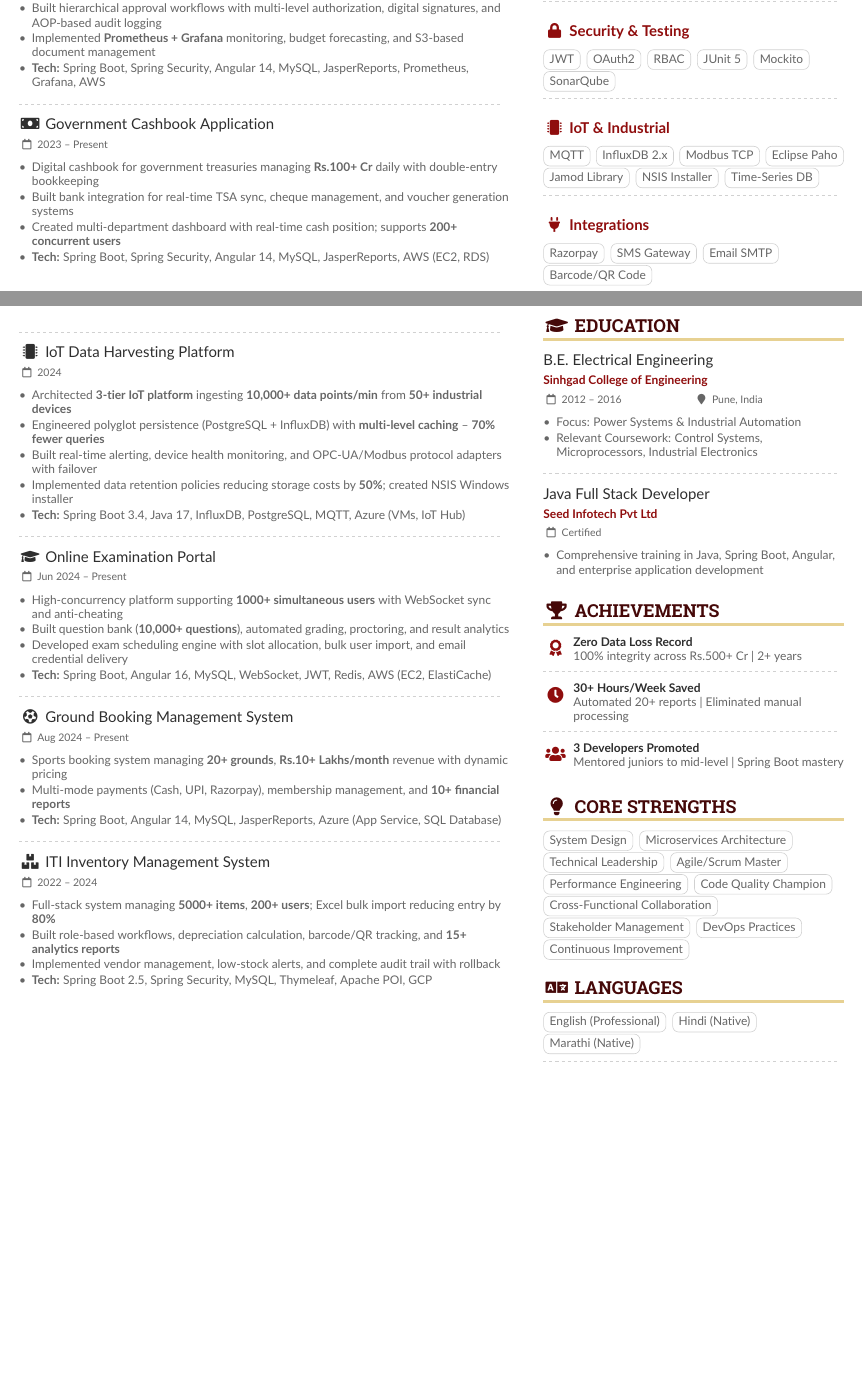
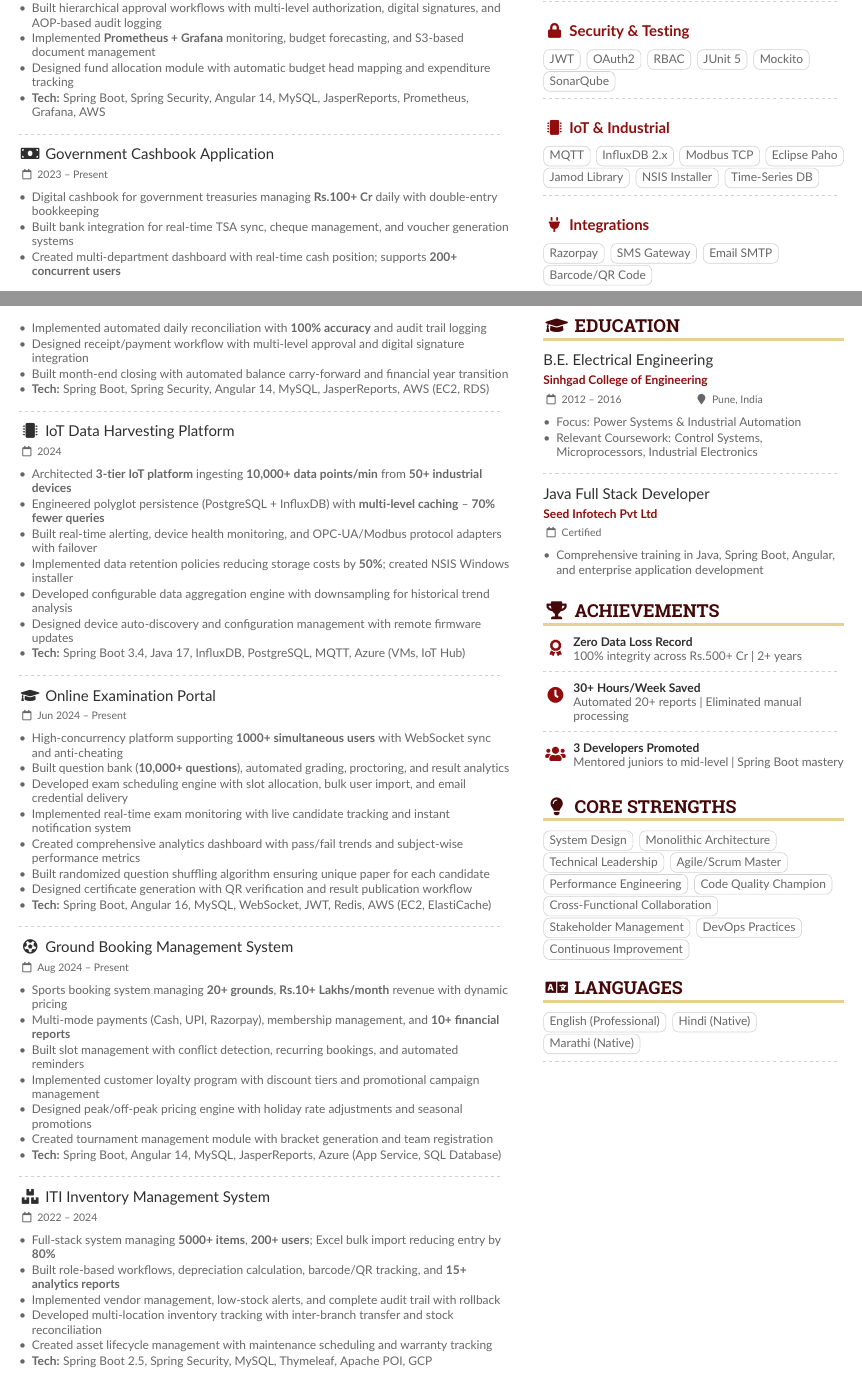
Before and after one commit to Kt129673/ResumeKt, a LaTeX CV (sample.tex): two parts of pages 1 and 2 of 2, joined at a grey line, cut so that both start at the same text, the shorter picture padded with empty space. Compiled offline with pdfLaTeX.

Commit message:
feat: Update resume to emphasize monolithic architecture, add new project achievements, and refine item marker style.

```diff
--- a/sample.tex
+++ b/sample.tex
@@ -34,7 +34,7 @@
 \renewcommand{\personalinfofont}{\footnotesize}
 \renewcommand{\cvsectionfont}{\LARGE\rmfamily\bfseries}
 \renewcommand{\cvsubsectionfont}{\large\bfseries}
-\renewcommand{\cvItemMarker}{{\small\textbullet}}
+\renewcommand{\cvItemMarker}{{\color{PastelRed}\small\faCircle}}
 \renewcommand{\cvRatingMarker}{\faCircle}
 
 \begin{document}
@@ -91,6 +91,7 @@ Senior Java Developer with \textbf{3.3+ years} building \textbf{mission-critical
 \item Processing \textbf{50,000+ transactions/month} with \textbf{99.9\% uptime}; batch reconciliation of \textbf{100,000+ records} in \textless5 min
 \item Built hierarchical approval workflows with multi-level authorization, digital signatures, and AOP-based audit logging
 \item Implemented \textbf{Prometheus + Grafana} monitoring, budget forecasting, and S3-based document management
+\item Designed fund allocation module with automatic budget head mapping and expenditure tracking
 \item \textbf{Tech:} Spring Boot, Spring Security, Angular 14, MySQL, JasperReports, Prometheus, Grafana, AWS
 \end{itemize}
 
@@ -101,6 +102,9 @@ Senior Java Developer with \textbf{3.3+ years} building \textbf{mission-critical
 \item Digital cashbook for government treasuries managing \textbf{Rs.100+ Cr} daily with double-entry bookkeeping
 \item Built bank integration for real-time TSA sync, cheque management, and voucher generation systems
 \item Created multi-department dashboard with real-time cash position; supports \textbf{200+ concurrent users}
+\item Implemented automated daily reconciliation with \textbf{100\% accuracy} and audit trail logging
+\item Designed receipt/payment workflow with multi-level approval and digital signature integration
+\item Built month-end closing with automated balance carry-forward and financial year transition
 \item \textbf{Tech:} Spring Boot, Spring Security, Angular 14, MySQL, JasperReports, AWS (EC2, RDS)
 \end{itemize}
 
@@ -112,6 +116,8 @@ Senior Java Developer with \textbf{3.3+ years} building \textbf{mission-critical
 \item Engineered polyglot persistence (PostgreSQL + InfluxDB) with \textbf{multi-level caching} -- \textbf{70\% fewer queries}
 \item Built real-time alerting, device health monitoring, and OPC-UA/Modbus protocol adapters with failover
 \item Implemented data retention policies reducing storage costs by \textbf{50\%}; created NSIS Windows installer
+\item Developed configurable data aggregation engine with downsampling for historical trend analysis
+\item Designed device auto-discovery and configuration management with remote firmware updates
 \item \textbf{Tech:} Spring Boot 3.4, Java 17, InfluxDB, PostgreSQL, MQTT, Azure (VMs, IoT Hub)
 \end{itemize}
 
@@ -122,6 +128,10 @@ Senior Java Developer with \textbf{3.3+ years} building \textbf{mission-critical
 \item High-concurrency platform supporting \textbf{1000+ simultaneous users} with WebSocket sync and anti-cheating
 \item Built question bank (\textbf{10,000+ questions}), automated grading, proctoring, and result analytics
 \item Developed exam scheduling engine with slot allocation, bulk user import, and email credential delivery
+\item Implemented real-time exam monitoring with live candidate tracking and instant notification system
+\item Created comprehensive analytics dashboard with pass/fail trends and subject-wise performance metrics
+\item Built randomized question shuffling algorithm ensuring unique paper for each candidate
+\item Designed certificate generation with QR verification and result publication workflow
 \item \textbf{Tech:} Spring Boot, Angular 16, MySQL, WebSocket, JWT, Redis, AWS (EC2, ElastiCache)
 \end{itemize}
 
@@ -131,6 +141,10 @@ Senior Java Developer with \textbf{3.3+ years} building \textbf{mission-critical
 \begin{itemize}
 \item Sports booking system managing \textbf{20+ grounds}, \textbf{Rs.10+ Lakhs/month} revenue with dynamic pricing
 \item Multi-mode payments (Cash, UPI, Razorpay), membership management, and \textbf{10+ financial reports}
+\item Built slot management with conflict detection, recurring bookings, and automated reminders
+\item Implemented customer loyalty program with discount tiers and promotional campaign management
+\item Designed peak/off-peak pricing engine with holiday rate adjustments and seasonal promotions
+\item Created tournament management module with bracket generation and team registration
 \item \textbf{Tech:} Spring Boot, Angular 14, MySQL, JasperReports, Azure (App Service, SQL Database)
 \end{itemize}
 
@@ -141,6 +155,8 @@ Senior Java Developer with \textbf{3.3+ years} building \textbf{mission-critical
 \item Full-stack system managing \textbf{5000+ items}, \textbf{200+ users}; Excel bulk import reducing entry by \textbf{80\%}
 \item Built role-based workflows, depreciation calculation, barcode/QR tracking, and \textbf{15+ analytics reports}
 \item Implemented vendor management, low-stock alerts, and complete audit trail with rollback
+\item Developed multi-location inventory tracking with inter-branch transfer and stock reconciliation
+\item Created asset lifecycle management with maintenance scheduling and warranty tracking
 \item \textbf{Tech:} Spring Boot 2.5, Spring Security, MySQL, Thymeleaf, Apache POI, GCP
 \end{itemize}
 
@@ -286,7 +302,7 @@ Senior Java Developer with \textbf{3.3+ years} building \textbf{mission-critical
 \cvsection{\faLightbulb\ Core Strengths}
 
 \cvtag{System Design}
-\cvtag{Microservices Architecture}
+\cvtag{Monolithic Architecture}
 \cvtag{Technical Leadership}
 \cvtag{Agile/Scrum Master}
 \cvtag{Performance Engineering}
```
Also changed, not shown: sample.pdf, sample.tex (10 more changed lines), 2 other files.
